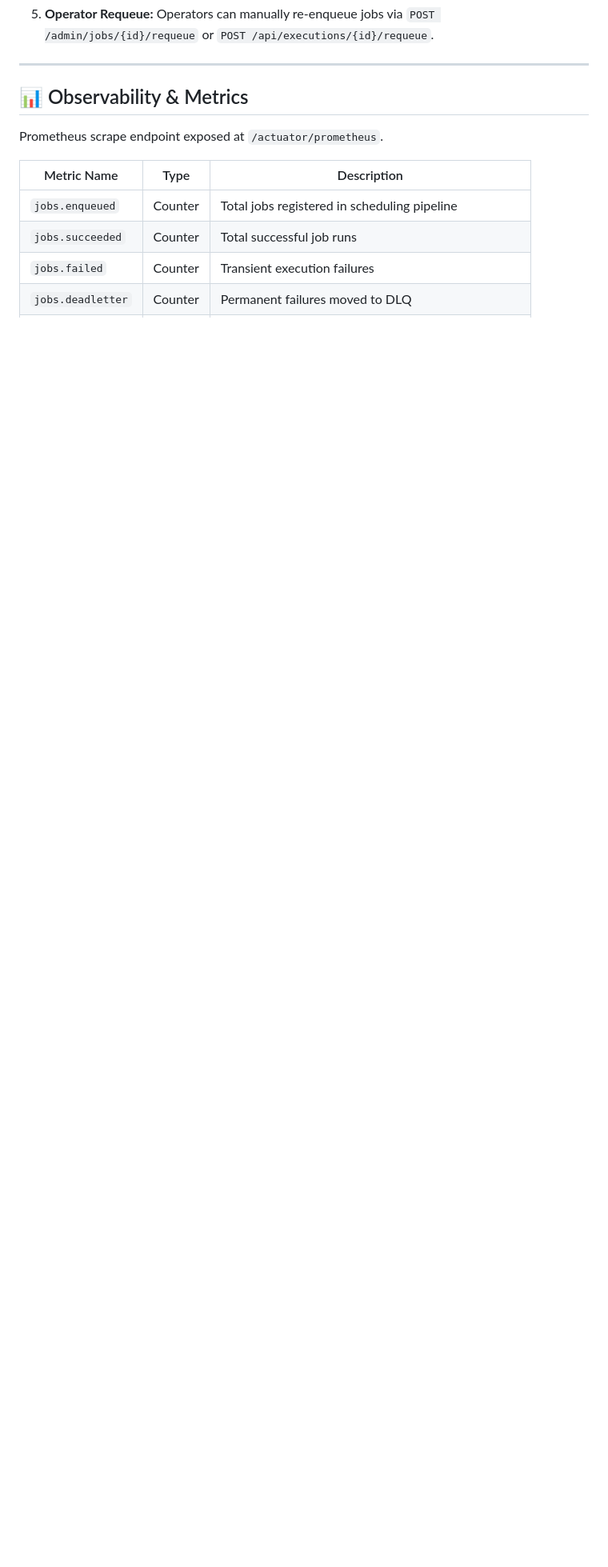
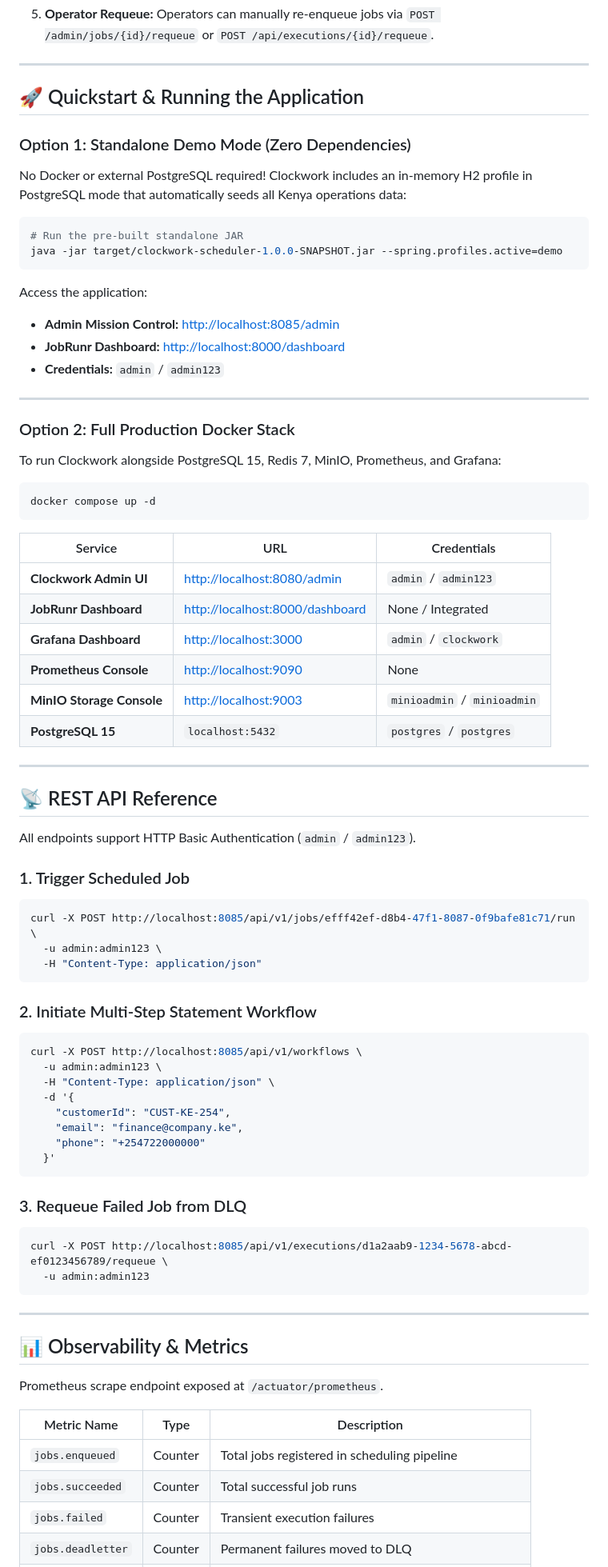
Before and after one commit to crnjihia/clockwork-scheduler, a Markdown page: README.md, the part around one of its changes. Shown at 80% size. GitHub-like rendering; blank space fills up the shorter version.

Commit message:
docs(readme): Overhaul README with live dashboard preview, architecture diagrams, and quickstart guides

````diff
--- a/README.md
+++ b/README.md
@@ -210,4 +218,70 @@ sequenceDiagram
 5. **Operator Requeue:** Operators can manually re-enqueue jobs via `POST /admin/jobs/{id}/requeue` or `POST /api/executions/{id}/requeue`.
+
+---
+
+## 🚀 Quickstart & Running the Application
+
+### Option 1: Standalone Demo Mode (Zero Dependencies)
+No Docker or external PostgreSQL required! Clockwork includes an in-memory H2 profile in PostgreSQL mode that automatically seeds all Kenya operations data:
+
+```bash
+# Run the pre-built standalone JAR
+java -jar target/clockwork-scheduler-1.0.0-SNAPSHOT.jar --spring.profiles.active=demo
+```
+
+Access the application:
+- **Admin Mission Control:** [http://localhost:8085/admin](http://localhost:8085/admin)
+- **JobRunr Dashboard:** [http://localhost:8000/dashboard](http://localhost:8000/dashboard)
+- **Credentials:** `admin` / `admin123`
+
+---
+
+### Option 2: Full Production Docker Stack
+To run Clockwork alongside PostgreSQL 15, Redis 7, MinIO, Prometheus, and Grafana:
+
+```bash
+docker compose up -d
+```
+
+| Service | URL | Credentials |
+|---|---|---|
+| **Clockwork Admin UI** | [http://localhost:8080/admin](http://localhost:8080/admin) | `admin` / `admin123` |
+| **JobRunr Dashboard** | [http://localhost:8000/dashboard](http://localhost:8000/dashboard) | None / Integrated |
+| **Grafana Dashboard** | [http://localhost:3000](http://localhost:3000) | `admin` / `clockwork` |
+| **Prometheus Console** | [http://localhost:9090](http://localhost:9090) | None |
+| **MinIO Storage Console** | [http://localhost:9003](http://localhost:9003) | `minioadmin` / `minioadmin` |
+| **PostgreSQL 15** | `localhost:5432` | `postgres` / `postgres` |
+
+---
+
+## 📡 REST API Reference
+
+All endpoints support HTTP Basic Authentication (`admin` / `admin123`).
+
+### 1. Trigger Scheduled Job
+```bash
+curl -X POST http://localhost:8085/api/v1/jobs/efff42ef-d8b4-47f1-8087-0f9bafe81c71/run \
+  -u admin:admin123 \
+  -H "Content-Type: application/json"
+```
+
+### 2. Initiate Multi-Step Statement Workflow
+```bash
+curl -X POST http://localhost:8085/api/v1/workflows \
+  -u admin:admin123 \
+  -H "Content-Type: application/json" \
+  -d '{
+    "customerId": "CUST-KE-254",
+    "email": "finance@company.ke",
+    "phone": "+254722000000"
+  }'
+```
+
+### 3. Requeue Failed Job from DLQ
+```bash
+curl -X POST http://localhost:8085/api/v1/executions/d1a2aab9-1234-5678-abcd-ef0123456789/requeue \
+  -u admin:admin123
+```
 
 ---
 
````
Also changed, not shown: other parts of README.md (+62 -73 lines).
